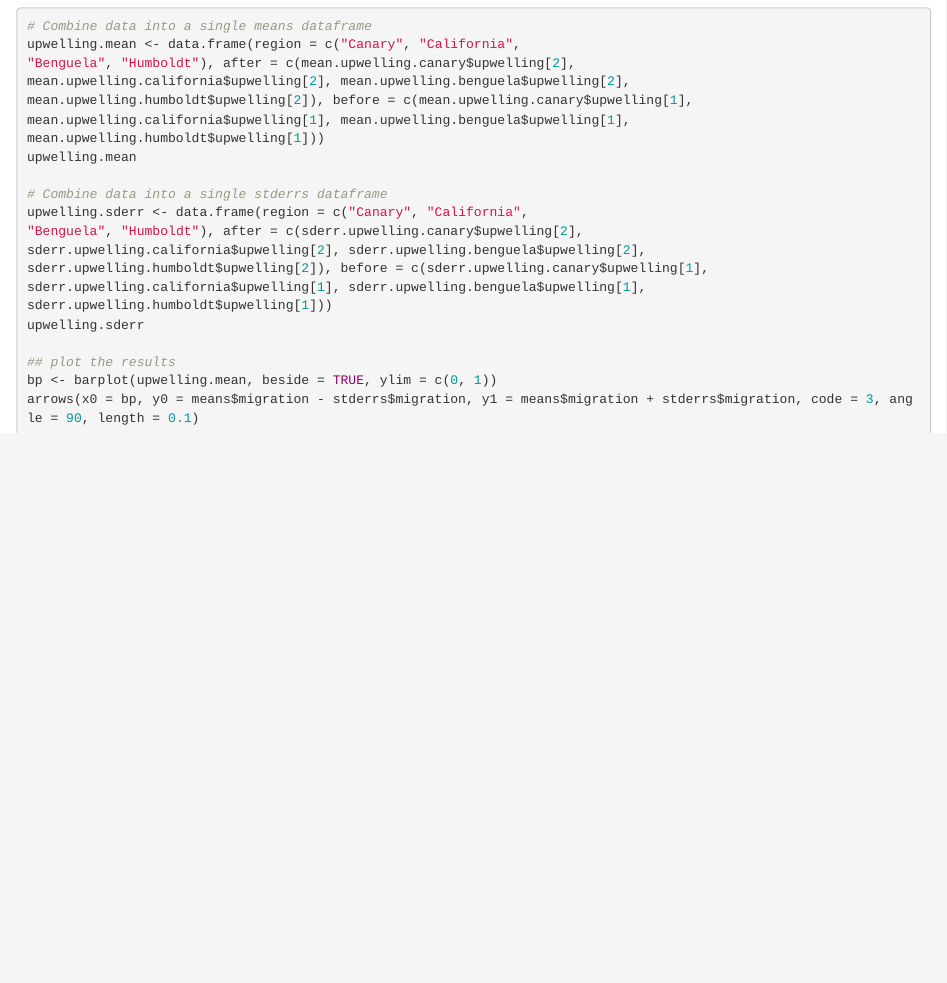
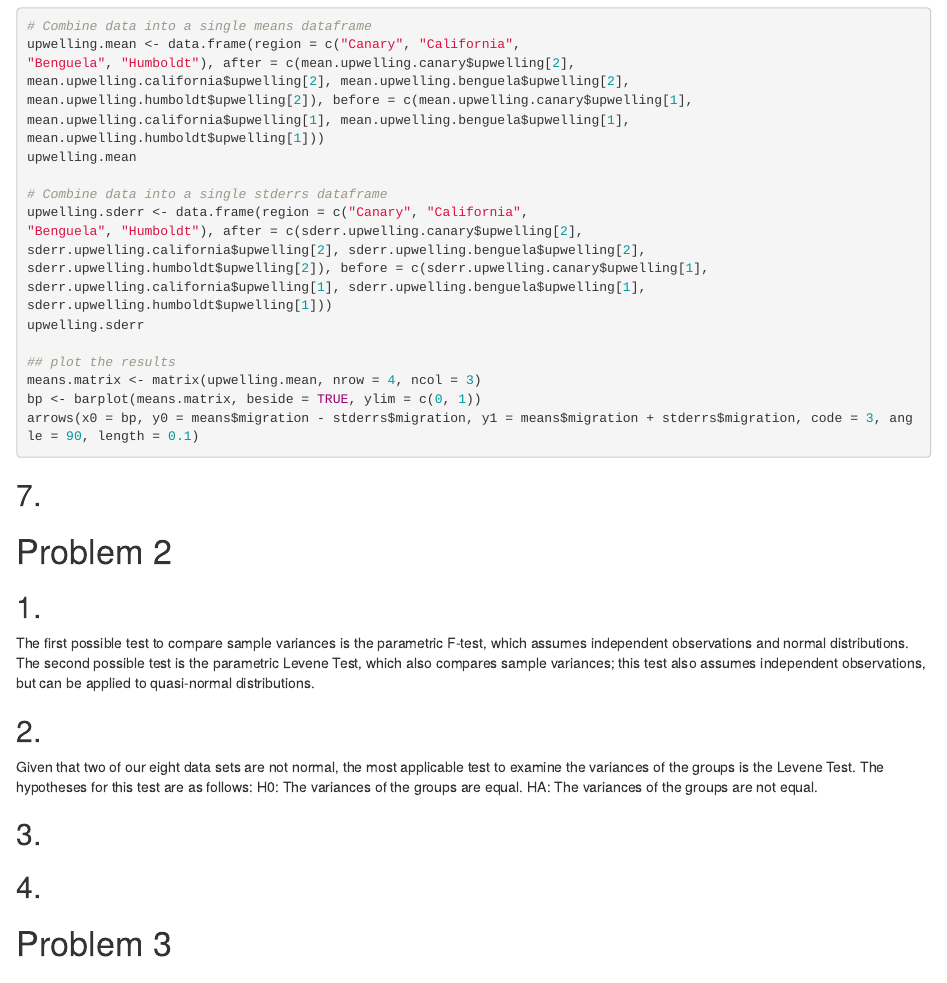
Before and after one commit to jaredlyon/ENVR-2501-R-Labs, an R Markdown document (proj3-Lyon.Rmd): the page in a window 1100 px wide, from 2690 px down. Rendered offline with R 4.5, knitr and Pandoc, with nearby package versions; the code chunks are not run, so their results and figures are left out.

Commit message:
Update proj3-Lyon.Rmd

````diff
--- a/proj3-Lyon.Rmd
+++ b/proj3-Lyon.Rmd
@@ -154,6 +154,28 @@ sderr.upwelling.humboldt$upwelling[1]))
 upwelling.sderr
 
 ## plot the results
-bp <- barplot(upwelling.mean, beside = TRUE, ylim = c(0, 1))
+means.matrix <- matrix(upwelling.mean, nrow = 4, ncol = 3)
+bp <- barplot(means.matrix, beside = TRUE, ylim = c(0, 1))
 arrows(x0 = bp, y0 = means$migration - stderrs$migration, y1 = means$migration + stderrs$migration, code = 3, angle = 90, length = 0.1)
 ```
+
+## 7.
+
+# Problem 2
+## 1.
+The first possible test to compare sample variances is the parametric F-test, which assumes independent observations and normal distributions. The second possible test is the parametric Levene Test, which also compares sample variances; this test also assumes independent observations, but can be applied to quasi-normal distributions.
+
+## 2.
+Given that two of our eight data sets are not normal, the most applicable test to examine the variances of the groups is the Levene Test. The hypotheses for this test are as follows:
+H0: The variances of the groups are equal.
+HA: The variances of the groups are not equal.
+```{r}
+
+```
+
+## 3.
+
+## 4.
+
+# Problem 3
+## 1.
````
